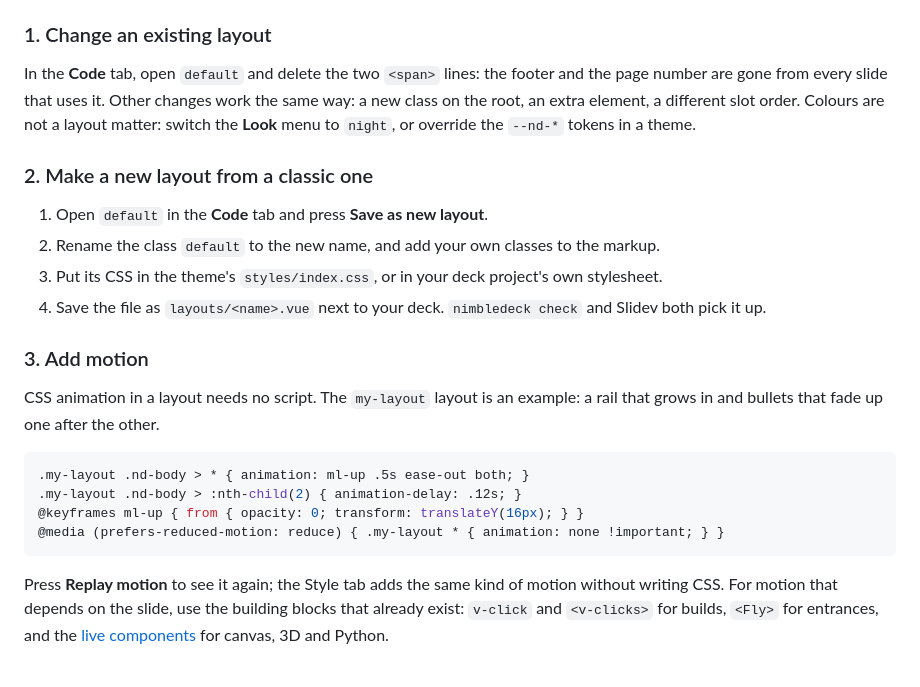
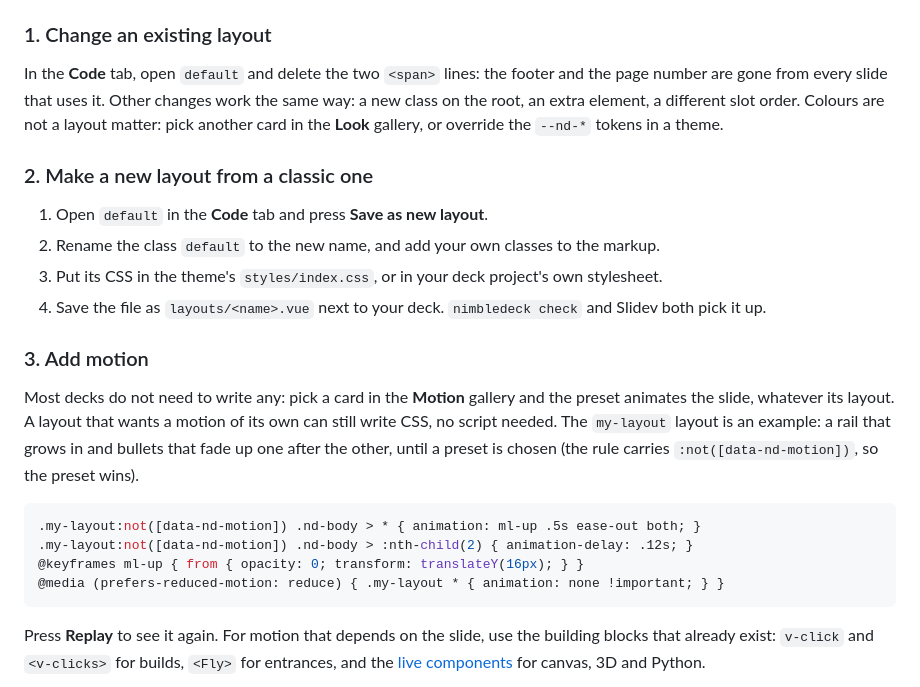
Before and after one commit to arnaudbletterer/nimbledeck, a Markdown page: docs/layouts.md, the part around one of its changes. Drawn GitHub-style.

````diff
--- a/docs/layouts.md
+++ b/docs/layouts.md
@@ -92,7 +130,7 @@ the short form, the layout owns the geometry, and `nimbledeck check` rejects any
 
 In the **Code** tab, open `default` and delete the two `<span>` lines: the footer and the page number are gone from every slide that
 uses it. Other changes work the same way: a new class on the root, an extra element, a different slot order.
-Colours are not a layout matter: switch the **Look** menu to `night`, or override the `--nd-*` tokens in a theme.
+Colours are not a layout matter: pick another card in the **Look** gallery, or override the `--nd-*` tokens in a theme.
 
 ### 2. Make a new layout from a classic one
 
@@ -103,17 +141,19 @@ Colours are not a layout matter: switch the **Look** menu to `night`, or overrid
 
 ### 3. Add motion
 
-CSS animation in a layout needs no script. The `my-layout` layout is an example: a rail that grows in and bullets that
-fade up one after the other.
+Most decks do not need to write any: pick a card in the **Motion** gallery and the preset animates the slide, whatever
+its layout. A layout that wants a motion of its own can still write CSS, no script needed. The `my-layout` layout is an
+example: a rail that grows in and bullets that fade up one after the other, until a preset is chosen (the rule carries
+`:not([data-nd-motion])`, so the preset wins).
 
 ```css
-.my-layout .nd-body > * { animation: ml-up .5s ease-out both; }
-.my-layout .nd-body > :nth-child(2) { animation-delay: .12s; }
+.my-layout:not([data-nd-motion]) .nd-body > * { animation: ml-up .5s ease-out both; }
+.my-layout:not([data-nd-motion]) .nd-body > :nth-child(2) { animation-delay: .12s; }
 @keyframes ml-up { from { opacity: 0; transform: translateY(16px); } }
 @media (prefers-reduced-motion: reduce) { .my-layout * { animation: none !important; } }
 ```
 
-Press **Replay motion** to see it again; the Style tab adds the same kind of motion without writing CSS. For motion that depends on the slide, use the building blocks that already exist:
+Press **Replay** to see it again. For motion that depends on the slide, use the building blocks that already exist:
 `v-click` and `<v-clicks>` for builds, `<Fly>` for entrances, and the [live components](components.md) for canvas,
 3D and Python.
 
````
Also changed, not shown: other parts of docs/layouts.md (+43 -5 lines).
